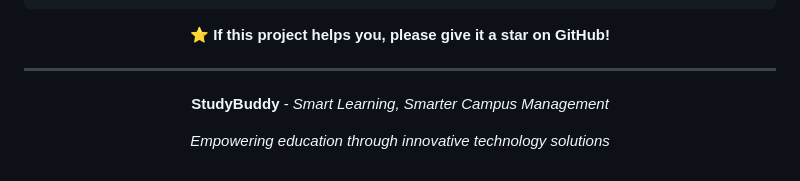
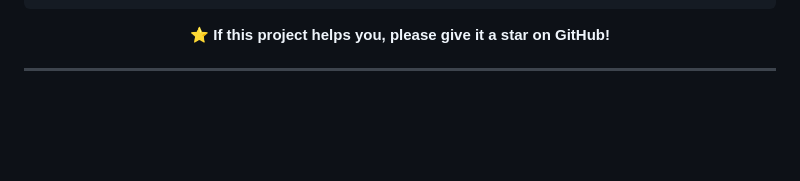
Before and after one commit to omijr123/StudyBuddy-Smart-Learning-Campus-Management-Portal, a Markdown page: README.md, the part around the change. Drawn GitHub-style; blank space fills up the shorter version.

Commit message:
Remove tagline and description for StudyBuddy
Removed project tagline and description from README.

```diff
--- a/README.md
+++ b/README.md
@@ -452,8 +452,5 @@ git clone <repository-url>
 
 ---
 
-**StudyBuddy** - *Smart Learning, Smarter Campus Management*
-
-*Empowering education through innovative technology solutions*
 
 </div>
```
